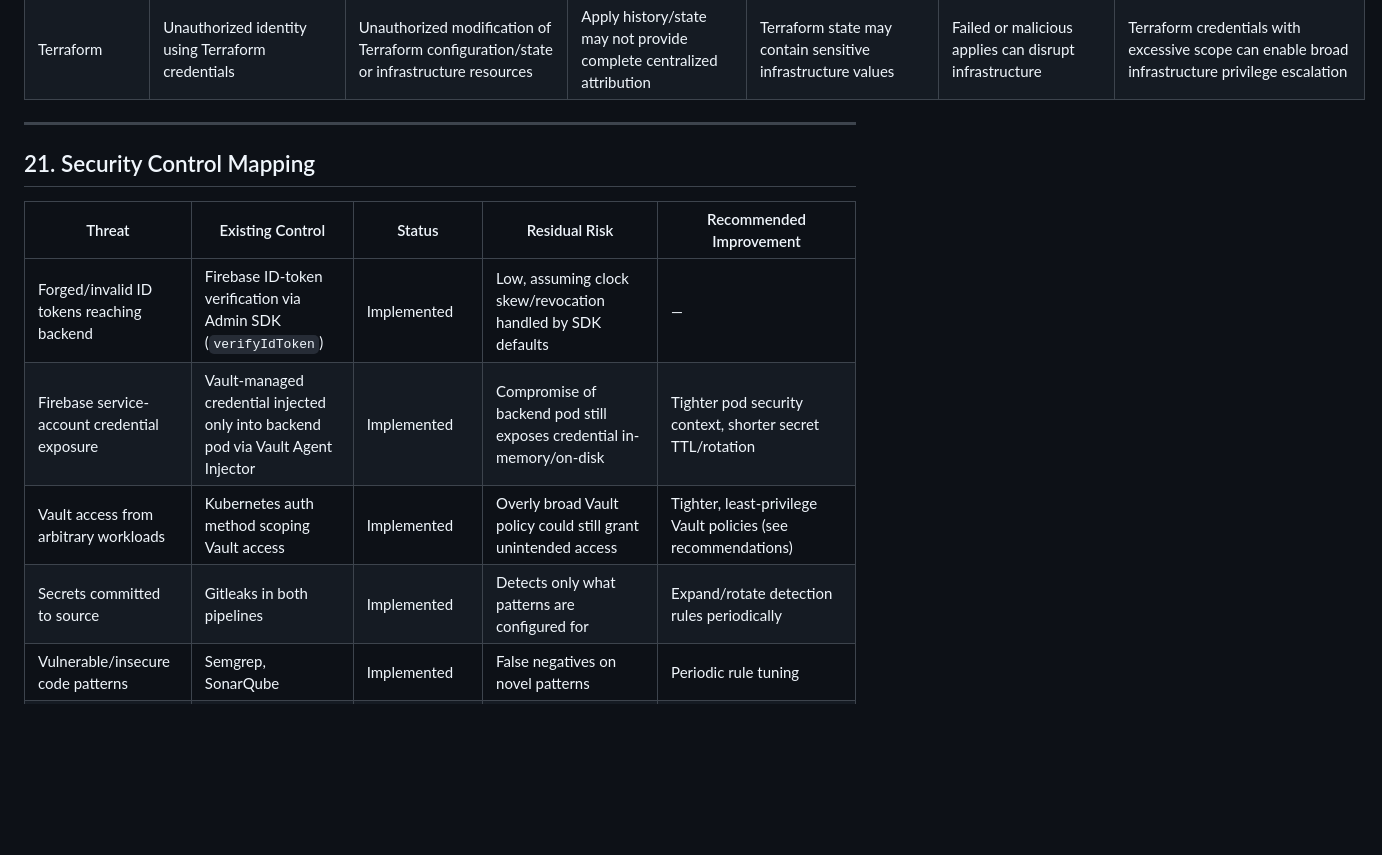
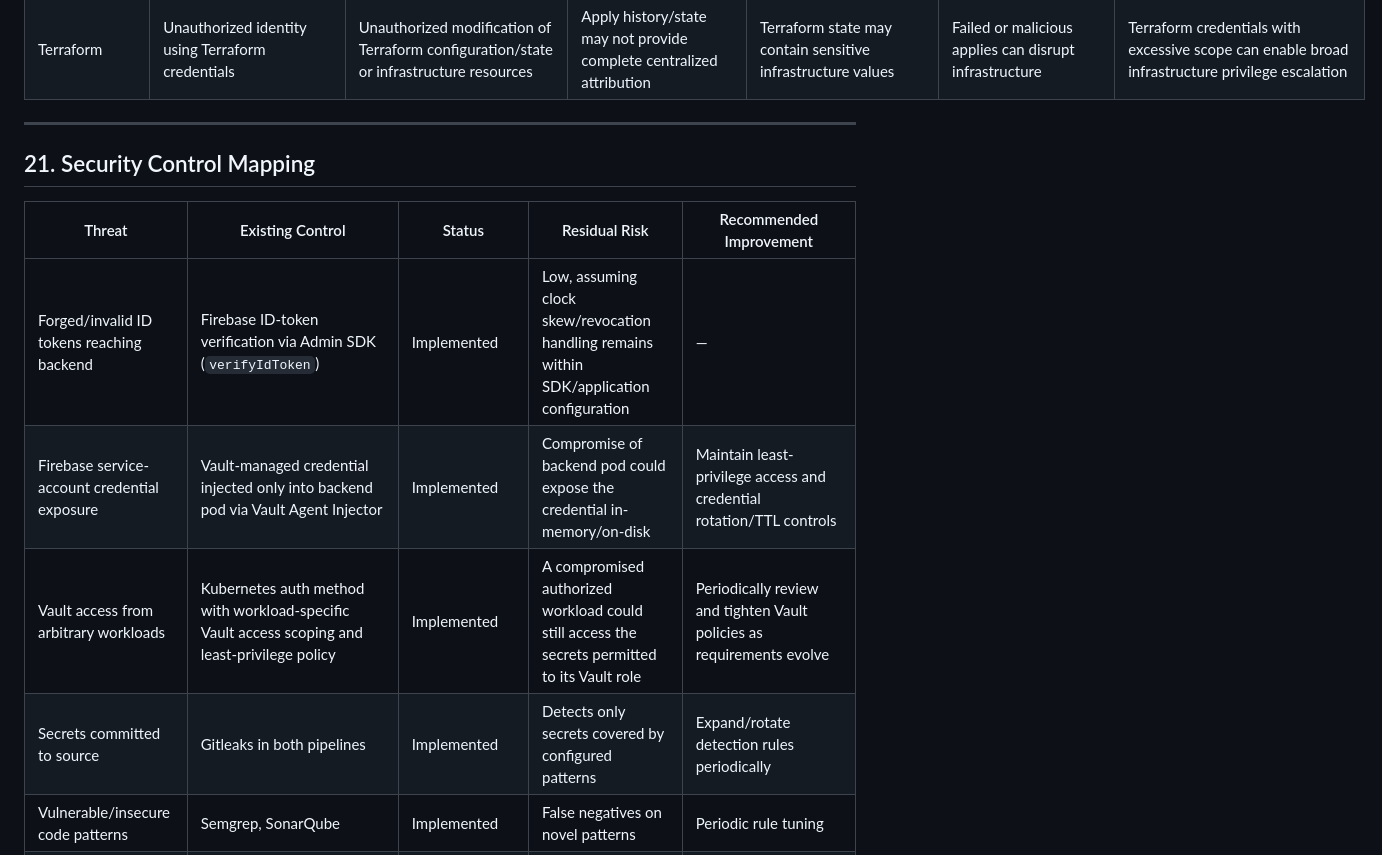
Before and after one commit to chaos-MK/ApplicationBib, a Markdown page: docs/threat-model/threat-model.md, the part around one of its changes. Rendered like a GitHub page; blank space fills up the shorter version.

Commit message:
docs(threat-model): correct security control mapping [skip ci]

```diff
--- a/docs/threat-model/threat-model.md
+++ b/docs/threat-model/threat-model.md
@@ -773,13 +773,12 @@ flowchart TD
 | Terraform | Unauthorized identity using Terraform credentials | Unauthorized modification of Terraform configuration/state or infrastructure resources | Apply history/state may not provide complete centralized attribution | Terraform state may contain sensitive infrastructure values | Failed or malicious applies can disrupt infrastructure | Terraform credentials with excessive scope can enable broad infrastructure privilege escalation |
 
 ---
-
 ## 21. Security Control Mapping
 
 | Threat | Existing Control | Status | Residual Risk | Recommended Improvement |
 |---|---|---|---|---|
-| Forged/invalid ID tokens reaching backend | Firebase ID-token verification via Admin SDK (`verifyIdToken`) | Implemented | Low, assuming clock skew/revocation handled by SDK defaults | — |
-| Firebase service-account credential exposure | Vault-managed credential injected only into backend pod via Vault Agent Injector | Implemented | Compromise of backend pod still exposes credential in-memory/on-disk | Tighter pod security context, shorter secret TTL/rotation |
-| Vault access from arbitrary workloads | Kubernetes auth method scoping Vault access | Implemented | Overly broad Vault policy could still grant unintended access | Tighter, least-privilege Vault policies (see recommendations) |
-| Secrets committed to source | Gitleaks in both pipelines | Implemented | Detects only what patterns are configured for | Expand/rotate detection rules periodically |
+| Forged/invalid ID tokens reaching backend | Firebase ID-token verification via Admin SDK (`verifyIdToken`) | Implemented | Low, assuming clock skew/revocation handling remains within SDK/application configuration | — |
+| Firebase service-account credential exposure | Vault-managed credential injected only into backend pod via Vault Agent Injector | Implemented | Compromise of backend pod could expose the credential in-memory/on-disk | Maintain least-privilege access and credential rotation/TTL controls |
+| Vault access from arbitrary workloads | Kubernetes auth method with workload-specific Vault access scoping and least-privilege policy | Implemented | A compromised authorized workload could still access the secrets permitted to its Vault role | Periodically review and tighten Vault policies as requirements evolve |
+| Secrets committed to source | Gitleaks in both pipelines | Implemented | Detects only secrets covered by configured patterns | Expand/rotate detection rules periodically |
 | Vulnerable/insecure code patterns | Semgrep, SonarQube | Implemented | False negatives on novel patterns | Periodic rule tuning |
```
Also changed, not shown: other parts of docs/threat-model/threat-model.md (+17 -18 lines).
